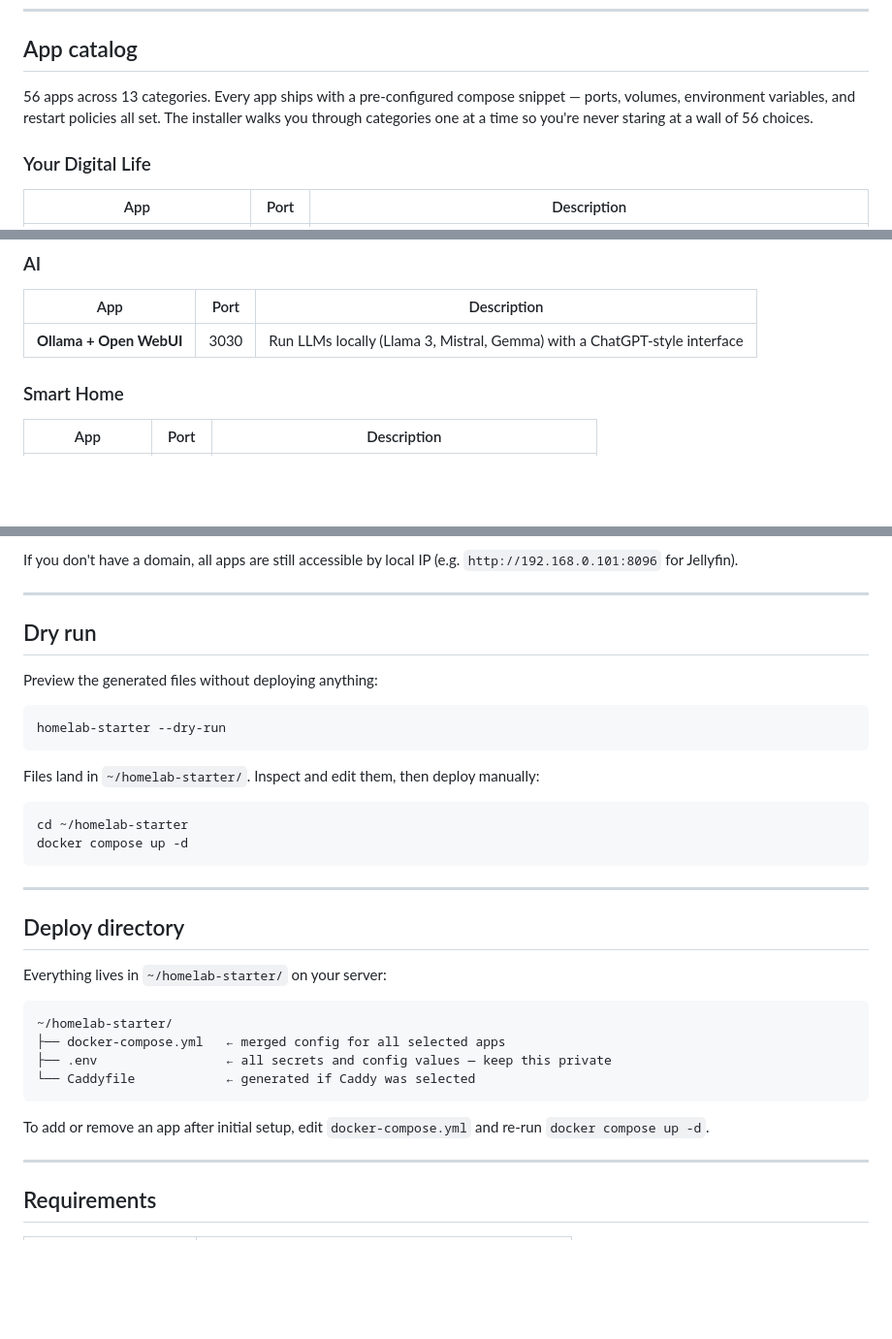
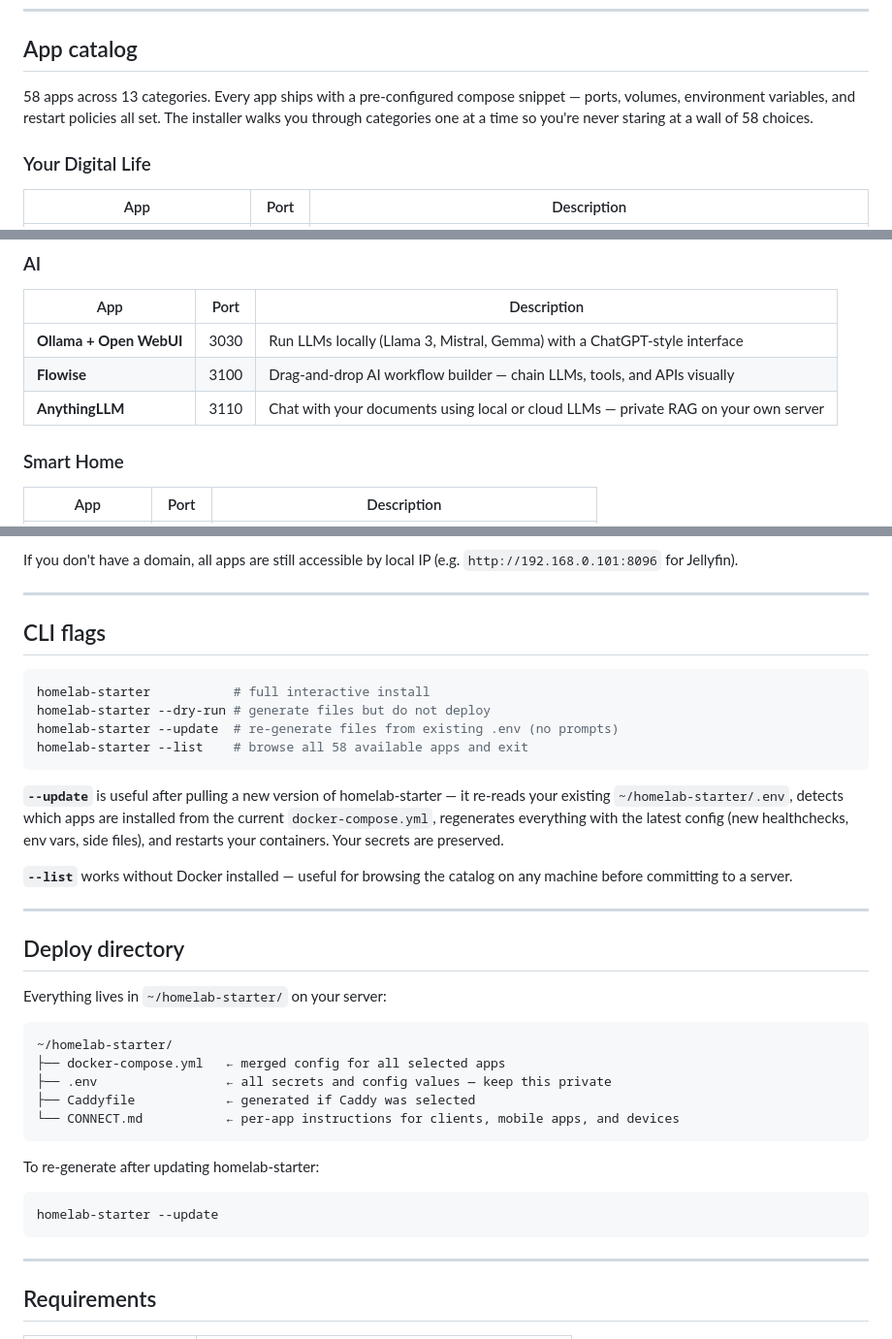
Before and after one commit to moooosik/homelab-starter, a Markdown page: README.md, 3 parts joined by grey strips. Shown at 97% size. Drawn GitHub-style; blank space fills up the shorter version.

Commit message:
Update README: 58 apps, new AI apps, CLI flags section
- App count 56 → 58
- Add Flowise and AnythingLLM to AI table
- Replace sparse "Dry run" section with a unified "CLI flags" section
  documenting --dry-run, --update, and --list with usage notes
- Add CONNECT.md to the deploy directory tree
- Update --update explanation: secrets preserved, regenerates side files

Co-Authored-By: Claude Sonnet 4.6 <noreply@anthropic.com>

````diff
--- a/README.md
+++ b/README.md
@@ -74,7 +74,7 @@ Either way: it checks what your server needs, installs anything missing, then wa
 
 ## App catalog
 
-56 apps across 13 categories. Every app ships with a pre-configured compose snippet — ports, volumes, environment variables, and restart policies all set. The installer walks you through categories one at a time so you're never staring at a wall of 56 choices.
+58 apps across 13 categories. Every app ships with a pre-configured compose snippet — ports, volumes, environment variables, and restart policies all set. The installer walks you through categories one at a time so you're never staring at a wall of 58 choices.
 
 ### Your Digital Life
 | App | Port | Description |
@@ -110,6 +110,8 @@ Either way: it checks what your server needs, installs anything missing, then wa
 | App | Port | Description |
 |-----|------|-------------|
 | **Ollama + Open WebUI** | 3030 | Run LLMs locally (Llama 3, Mistral, Gemma) with a ChatGPT-style interface |
+| **Flowise** | 3100 | Drag-and-drop AI workflow builder — chain LLMs, tools, and APIs visually |
+| **AnythingLLM** | 3110 | Chat with your documents using local or cloud LLMs — private RAG on your own server |
 
 ### Smart Home
 | App | Port | Description |
@@ -264,20 +266,18 @@ If you don't have a domain, all apps are still accessible by local IP (e.g. `htt
 
 ---
 
-## Dry run
-
-Preview the generated files without deploying anything:
+## CLI flags
 
 ```bash
-homelab-starter --dry-run
+homelab-starter           # full interactive install
+homelab-starter --dry-run # generate files but do not deploy
+homelab-starter --update  # re-generate files from existing .env (no prompts)
+homelab-starter --list    # browse all 58 available apps and exit
 ```
 
-Files land in `~/homelab-starter/`. Inspect and edit them, then deploy manually:
+**`--update`** is useful after pulling a new version of homelab-starter — it re-reads your existing `~/homelab-starter/.env`, detects which apps are installed from the current `docker-compose.yml`, regenerates everything with the latest config (new healthchecks, env vars, side files), and restarts your containers. Your secrets are preserved.
 
-```bash
-cd ~/homelab-starter
-docker compose up -d
-```
+**`--list`** works without Docker installed — useful for browsing the catalog on any machine before committing to a server.
 
 ---
 
@@ -289,10 +289,15 @@ Everything lives in `~/homelab-starter/` on your server:
 ~/homelab-starter/
 ├── docker-compose.yml   ← merged config for all selected apps
 ├── .env                 ← all secrets and config values — keep this private
-└── Caddyfile            ← generated if Caddy was selected
+├── Caddyfile            ← generated if Caddy was selected
+└── CONNECT.md           ← per-app instructions for clients, mobile apps, and devices
 ```
 
-To add or remove an app after initial setup, edit `docker-compose.yml` and re-run `docker compose up -d`.
+To re-generate after updating homelab-starter:
+
+```bash
+homelab-starter --update
+```
 
 ---
 
````
